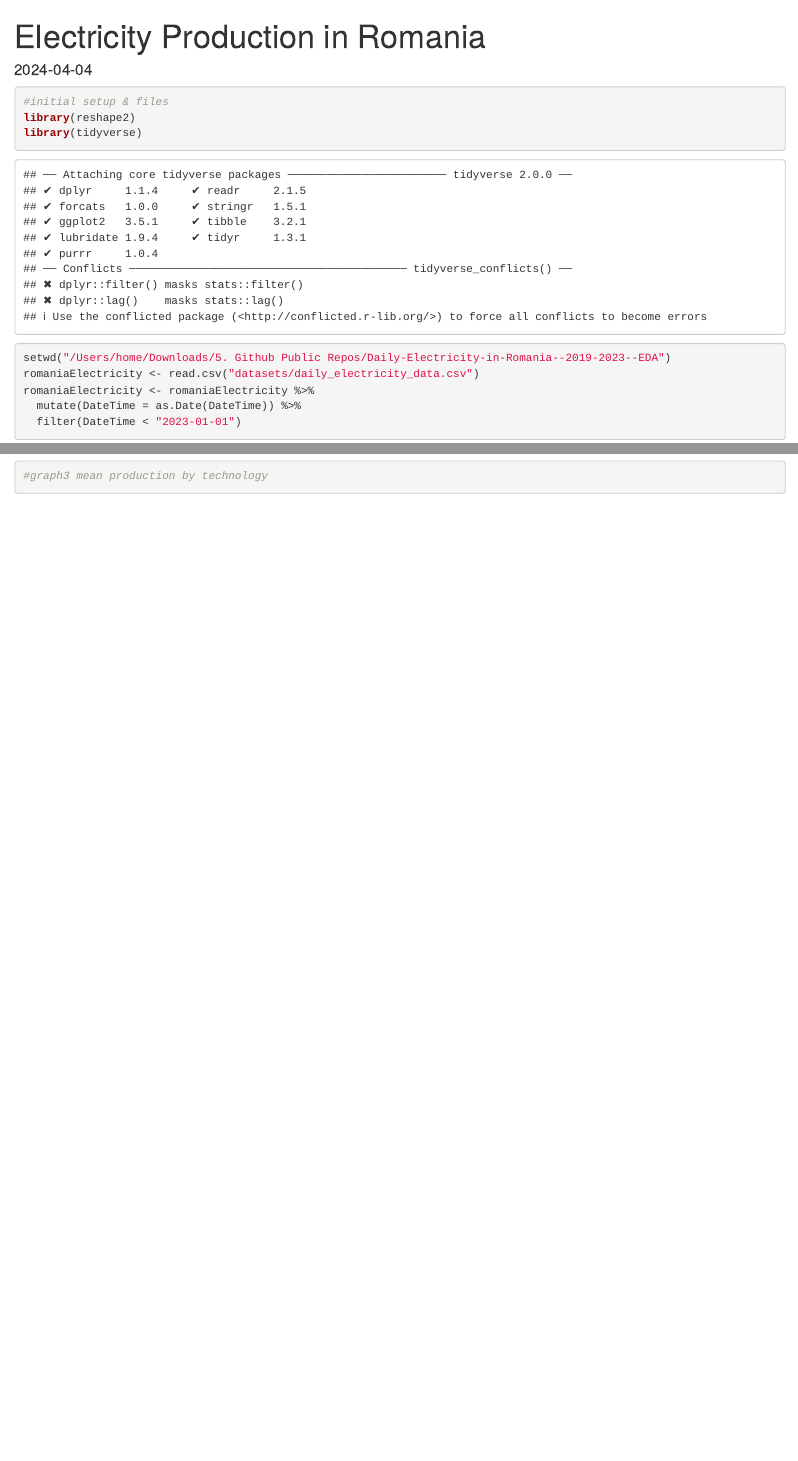
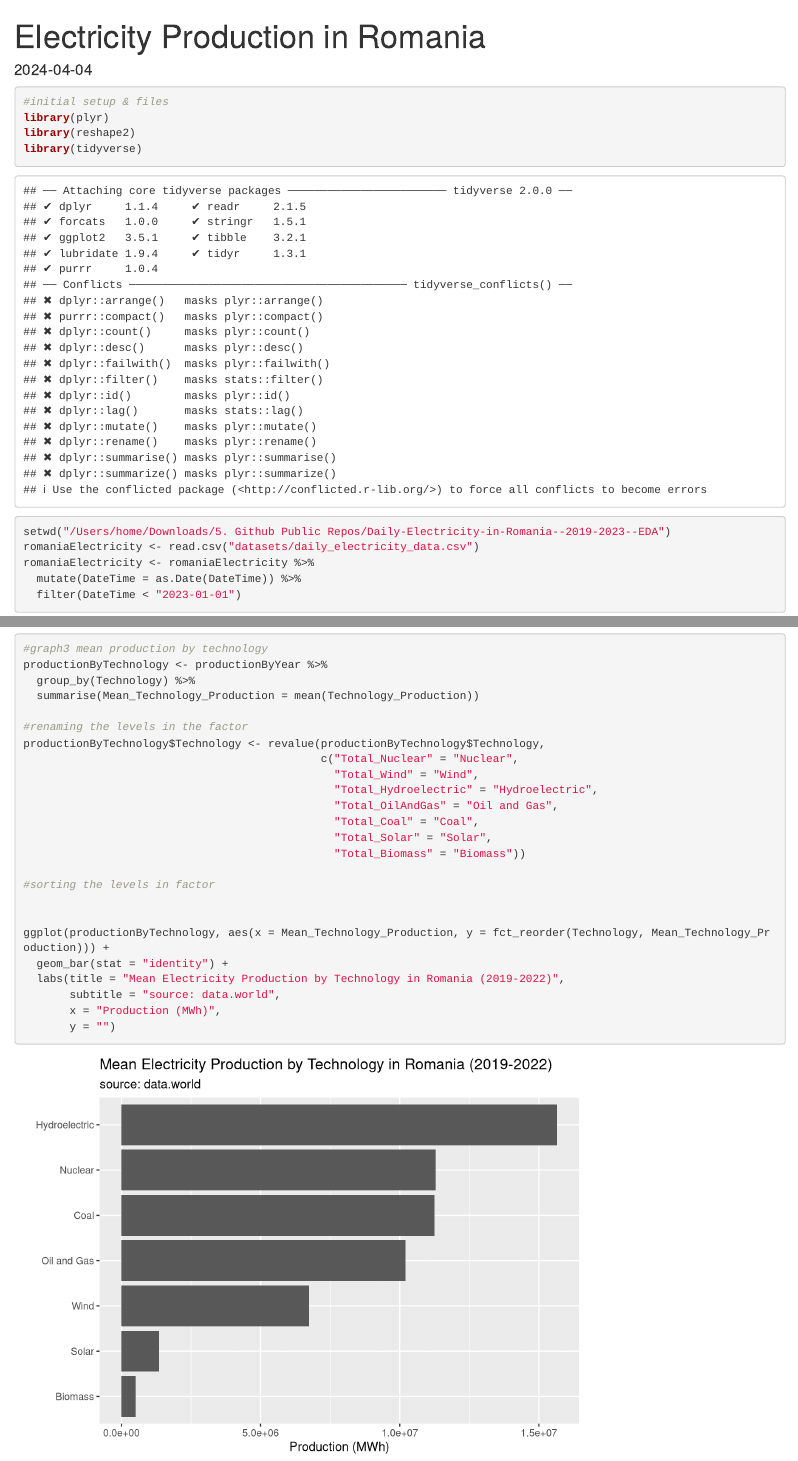
Before and after one commit to TimothyAbramov/Daily-Electricity-in-Romania--2019-2023--EDA, an R Markdown document (Electricity Production in Romania.Rmd): the page in a window 1100 px wide, from its top, and a second part further down, joined at a grey line. Rendered offline with R 4.5, knitr and Pandoc, with nearby package versions.

Commit message:
graph3 prototype

````diff
--- a/Electricity Production in Romania.Rmd
+++ b/Electricity Production in Romania.Rmd
@@ -6,6 +6,7 @@ date: '`r Sys.Date()`'
 
 ```{r}
 #initial setup & files
+library(plyr)
 library(reshape2)
 library(tidyverse)
 
@@ -84,4 +85,27 @@ ggplot(netElectricity, aes(x = DateTime, y = NetProduction, color = Exporting))
 
 ```{r}
 #graph3 mean production by technology
+productionByTechnology <- productionByYear %>%
+  group_by(Technology) %>%
+  summarise(Mean_Technology_Production = mean(Technology_Production))
+
+#renaming the levels in the factor
+productionByTechnology$Technology <- revalue(productionByTechnology$Technology,
+                                             c("Total_Nuclear" = "Nuclear",
+                                               "Total_Wind" = "Wind",
+                                               "Total_Hydroelectric" = "Hydroelectric",
+                                               "Total_OilAndGas" = "Oil and Gas",
+                                               "Total_Coal" = "Coal",
+                                               "Total_Solar" = "Solar",
+                                               "Total_Biomass" = "Biomass"))
+
+#sorting the levels in factor
+
+
+ggplot(productionByTechnology, aes(x = Mean_Technology_Production, y = fct_reorder(Technology, Mean_Technology_Production))) +
+  geom_bar(stat = "identity") +
+  labs(title = "Mean Electricity Production by Technology in Romania (2019-2022)",
+       subtitle = "source: data.world",
+       x = "Production (MWh)",
+       y = "")
 ```
````
